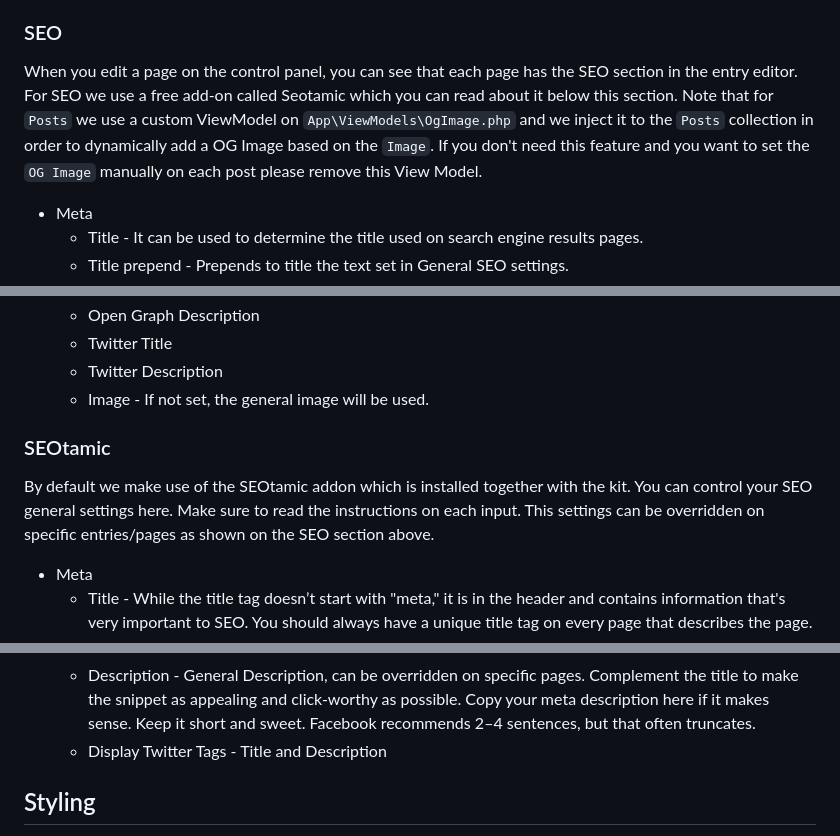
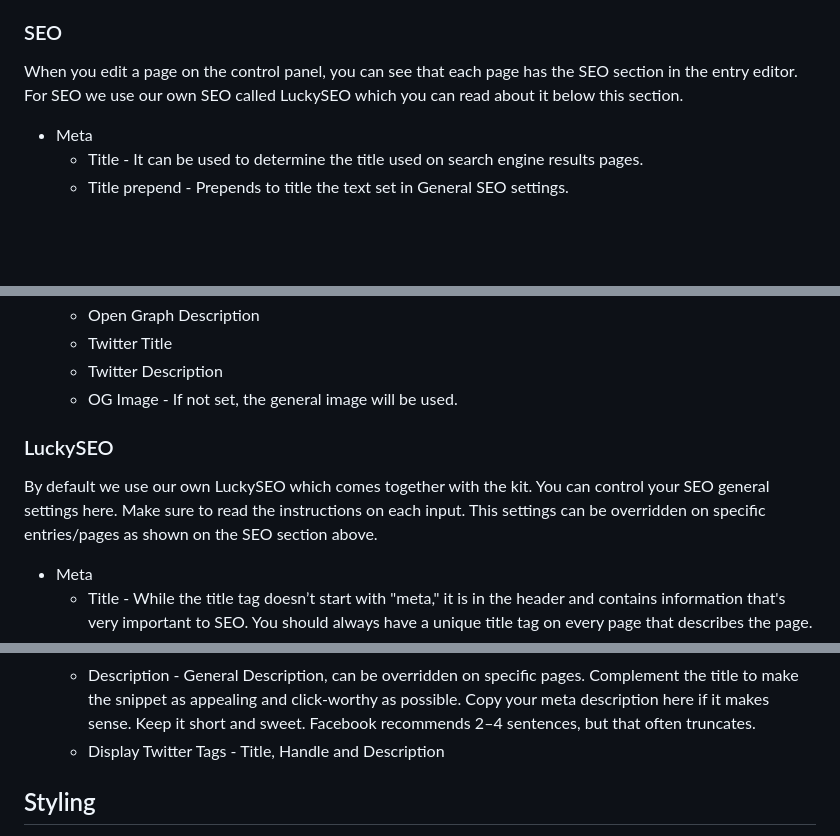
Before and after one commit to lucky-media/landtamic, a Markdown page: README.md, 3 parts joined by grey strips. GitHub-like rendering; blank space fills up the shorter version.

```diff
--- a/README.md
+++ b/README.md
@@ -113,7 +113,7 @@ We have generated all the necessary favicon versions for our Landtamic logo, but
   * Priority - It lets the search engines know which pages you deem most important for the crawlers.
 
 ### SEO
-When you edit a page on the control panel, you can see that each page has the SEO section in the entry editor. For SEO we use a free add-on called Seotamic which you can read about it below this section. Note that for `Posts` we use a custom ViewModel on `App\ViewModels\OgImage.php` and we inject it to the `Posts` collection in order to dynamically add a OG Image based on the `Image`. If you don't need this feature and you want to set the `OG Image` manually on each post please remove this View Model.
+When you edit a page on the control panel, you can see that each page has the SEO section in the entry editor. For SEO we use our own SEO called LuckySEO which you can read about it below this section.
 
 * Meta
   * Title - It can be used to determine the title used on search engine results pages.
@@ -126,10 +126,10 @@ When you edit a page on the control panel, you can see that each page has the SE
   * Open Graph Description
   * Twitter Title
   * Twitter Description
-  * Image - If not set, the general image will be used.
+  * OG Image - If not set, the general image will be used.
 
-### SEOtamic
-By default we make use of the SEOtamic addon which is installed together with the kit. You can control your SEO general settings here. Make sure to read the instructions on each input. This settings can be overridden on specific entries/pages as shown on the SEO section above.
+### LuckySEO
+By default we use our own LuckySEO which comes together with the kit. You can control your SEO general settings here. Make sure to read the instructions on each input. This settings can be overridden on specific entries/pages as shown on the SEO section above.
 
 * Meta
   * Title - While the title tag doesn’t start with "meta," it is in the header and contains information that's very important to SEO. You should always have a unique title tag on every page that describes the page.
@@ -142,7 +142,7 @@ By default we make use of the SEOtamic addon which is installed together with th
   * Site name
   * Title - Keep it short to prevent overflow. 40 characters for mobile and 60 for desktop is roughly the sweet spot. Use the raw title.
   * Description - General Description, can be overridden on specific pages. Complement the title to make the snippet as appealing and click-worthy as possible. Copy your meta description here if it makes sense. Keep it short and sweet. Facebook recommends 2–4 sentences, but that often truncates.
-  * Display Twitter Tags - Title and Description
+  * Display Twitter Tags - Title, Handle and Description
 
 ## Styling
 The design of Landtamic is done entirely with TailwindCSS. We have added many different colors on the Tailwind Config file and you can change the primary colors to make a different color combination for your website.
```
